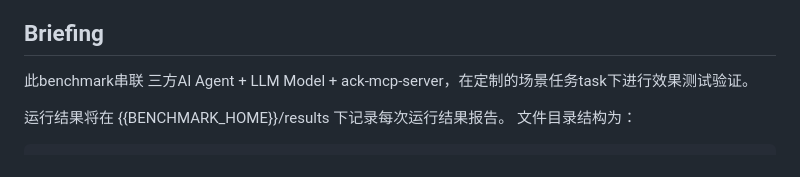
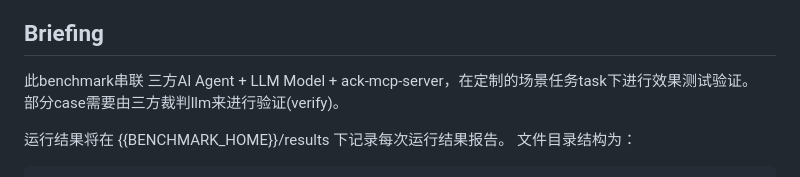
Before and after one commit to aliyun/alibabacloud-ack-mcp-server, a Markdown page: benchmarks/README.md, the part around the change. Rendered like a GitHub page.

```diff
--- a/benchmarks/README.md
+++ b/benchmarks/README.md
@@ -3,6 +3,7 @@
 ## Briefing
 
 此benchmark串联 三方AI Agent + LLM Model + ack-mcp-server，在定制的场景任务task下进行效果测试验证。
+部分case需要由三方裁判llm来进行验证(verify)。
 
 运行结果将在 {{BENCHMARK_HOME}}/results 下记录每次运行结果报告。
 文件目录结构为：
```
Also changed, not shown: README.md (+6 -2 lines).
